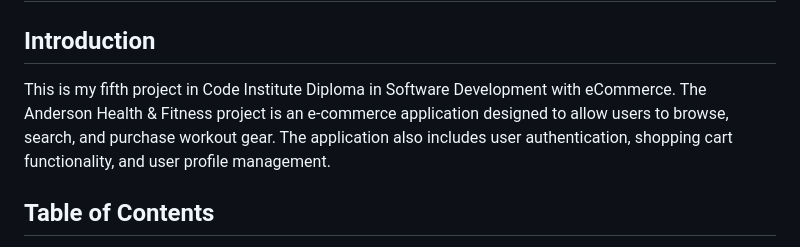
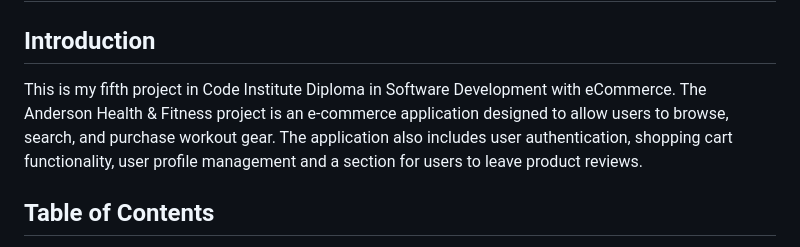
Before and after one commit to 010001000100000101000001/anderson_health_fitness, a Markdown page: README.md, the part around the change. Drawn GitHub-style.

Commit message:
Edit README.md intro

```diff
--- a/README.md
+++ b/README.md
@@ -4,8 +4,7 @@
 
 ## Introduction
 
-This is my fifth project in Code Institute Diploma in Software Development with eCommerce. The Anderson Health & Fitness project is an e-commerce application designed to allow users to browse, search, and purchase workout gear. The application also includes user authentication, shopping cart functionality, and user profile management.
-
+This is my fifth project in Code Institute Diploma in Software Development with eCommerce. The Anderson Health & Fitness project is an e-commerce application designed to allow users to browse, search, and purchase workout gear. The application also includes user authentication, shopping cart functionality, user profile management and a section for users to leave product reviews.
 
 ## Table of Contents
 
```
